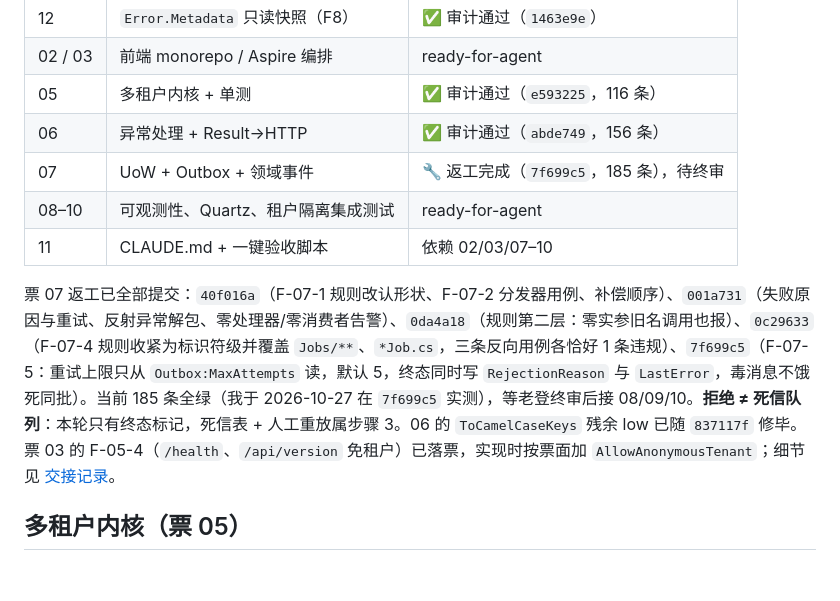
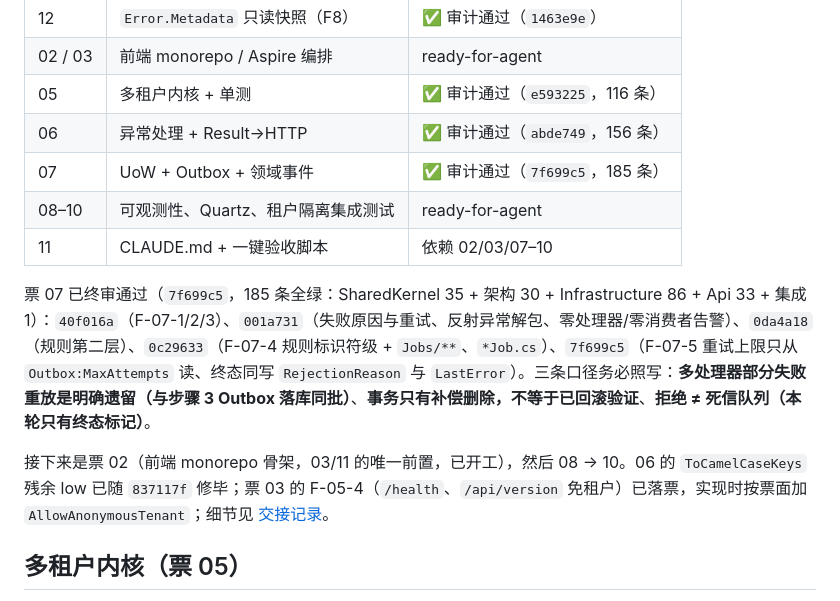
Before and after one commit to pangzideng926/pzd, a Markdown page: README.md, the part around the change. Rendered like a GitHub page; blank space fills up the shorter version.

Commit message:
docs: 票 07 收口——README/交接改 ✅ 通过（7f699c5，185 条），补三条口径与步骤 3 移交项

```diff
--- a/README.md
+++ b/README.md
@@ -14,11 +14,13 @@ PZD 是一个模块化单体后台系统（.NET 10，后续接入 React 前端
 | 02 / 03 | 前端 monorepo / Aspire 编排 | ready-for-agent |
 | 05 | 多租户内核 + 单测 | ✅ 审计通过（`e593225`，116 条） |
 | 06 | 异常处理 + Result→HTTP | ✅ 审计通过（`abde749`，156 条） |
-| 07 | UoW + Outbox + 领域事件 | 🔧 返工完成（`7f699c5`，185 条），待终审 |
+| 07 | UoW + Outbox + 领域事件 | ✅ 审计通过（`7f699c5`，185 条） |
 | 08–10 | 可观测性、Quartz、租户隔离集成测试 | ready-for-agent |
 | 11 | CLAUDE.md + 一键验收脚本 | 依赖 02/03/07–10 |
 
-票 07 返工已全部提交：`40f016a`（F-07-1 规则改认形状、F-07-2 分发器用例、补偿顺序）、`001a731`（失败原因与重试、反射异常解包、零处理器/零消费者告警）、`0da4a18`（规则第二层：零实参旧名调用也报）、`0c29633`（F-07-4 规则收紧为标识符级并覆盖 `Jobs/**`、`*Job.cs`，三条反向用例各恰好 1 条违规）、`7f699c5`（F-07-5：重试上限只从 `Outbox:MaxAttempts` 读，默认 5，终态同时写 `RejectionReason` 与 `LastError`，毒消息不饿死同批）。当前 185 条全绿（我于 2026-10-27 在 `7f699c5` 实测），等老登终审后接 08/09/10。**拒绝 ≠ 死信队列**：本轮只有终态标记，死信表 + 人工重放属步骤 3。06 的 `ToCamelCaseKeys` 残余 low 已随 `837117f` 修毕。票 03 的 F-05-4（`/health`、`/api/version` 免租户）已落票，实现时按票面加 `AllowAnonymousTenant`；细节见 [交接记录](docs/reports/handover-01-04.md)。
+票 07 已终审通过（`7f699c5`，185 条全绿：SharedKernel 35 + 架构 30 + Infrastructure 86 + Api 33 + 集成 1）：`40f016a`（F-07-1/2/3）、`001a731`（失败原因与重试、反射异常解包、零处理器/零消费者告警）、`0da4a18`（规则第二层）、`0c29633`（F-07-4 规则标识符级 + `Jobs/**`、`*Job.cs`）、`7f699c5`（F-07-5 重试上限只从 `Outbox:MaxAttempts` 读、终态同写 `RejectionReason` 与 `LastError`）。三条口径务必照写：**多处理器部分失败重放是明确遗留（与步骤 3 Outbox 落库同批）**、**事务只有补偿删除，不等于已回滚验证**、**拒绝 ≠ 死信队列（本轮只有终态标记）**。
+
+接下来是票 02（前端 monorepo 骨架，03/11 的唯一前置，已开工），然后 08 → 10。06 的 `ToCamelCaseKeys` 残余 low 已随 `837117f` 修毕；票 03 的 F-05-4（`/health`、`/api/version` 免租户）已落票，实现时按票面加 `AllowAnonymousTenant`；细节见 [交接记录](docs/reports/handover-01-04.md)。
 
 ## 多租户内核（票 05）
 
```
Also changed, not shown: docs/reports/handover-01-04.md (+13 -13 lines).
